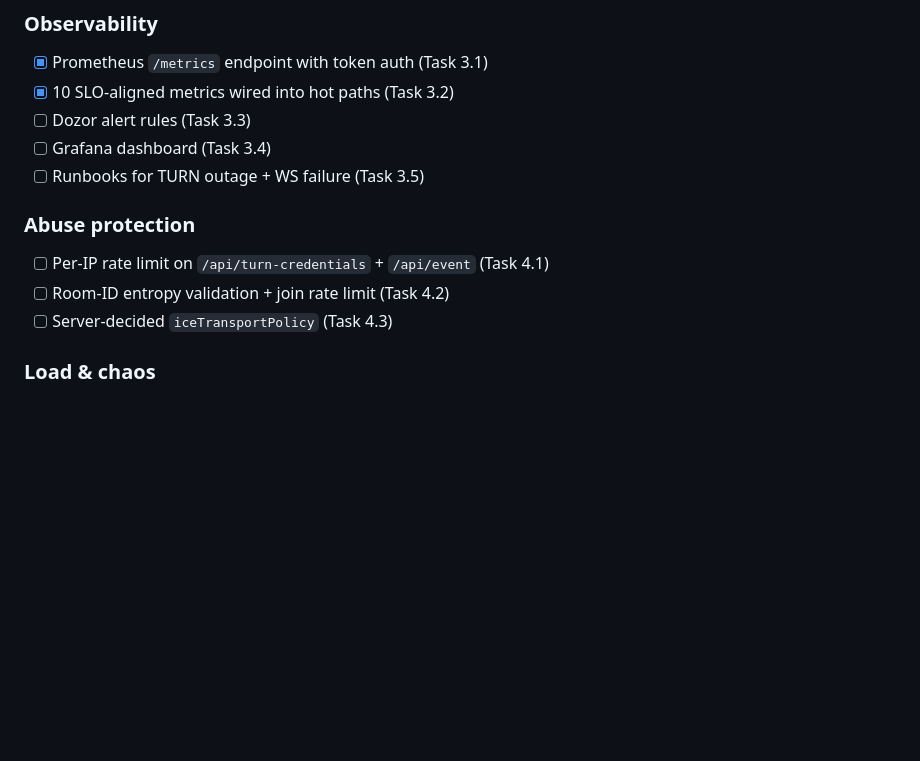
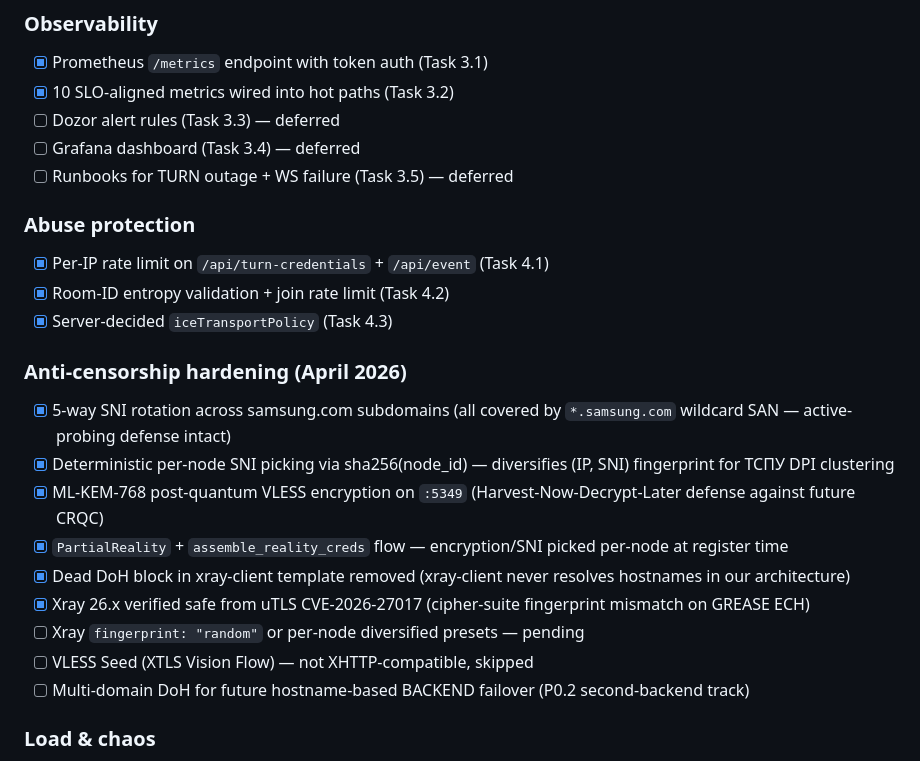
Before and after one commit to anatolykoptev/oxpulse-chat, a Markdown page: docs/ROADMAP.md, the part around one of its changes. GitHub-like rendering; blank space fills up the shorter version.

Commit message:
docs: reflect Wave 1-3 + SNI rotation + ML-KEM migration in ROADMAP (#25)
Flipped 7 checkboxes (2.5, 2.6, 4.1, 4.2, 4.3 done; 3.3/3.4/3.5 marked deferred).
Added Anti-censorship hardening (April 2026) section capturing the
recent SNI rotation + ML-KEM-768 post-quantum encryption work.

Co-authored-by: Anatoly Koptev <anatolykoptev@users.noreply.github.com>

```diff
--- a/docs/ROADMAP.md
+++ b/docs/ROADMAP.md
@@ -106,14 +106,25 @@ Tracked in `docs/superpowers/plans/2026-04-10-oxpulse-chat-partner-launch.md` +
 ### Observability
 - [x] Prometheus `/metrics` endpoint with token auth (Task 3.1)
 - [x] 10 SLO-aligned metrics wired into hot paths (Task 3.2)
-- [ ] Dozor alert rules (Task 3.3)
-- [ ] Grafana dashboard (Task 3.4)
-- [ ] Runbooks for TURN outage + WS failure (Task 3.5)
+- [ ] Dozor alert rules (Task 3.3) — deferred
+- [ ] Grafana dashboard (Task 3.4) — deferred
+- [ ] Runbooks for TURN outage + WS failure (Task 3.5) — deferred
 
 ### Abuse protection
-- [ ] Per-IP rate limit on `/api/turn-credentials` + `/api/event` (Task 4.1)
-- [ ] Room-ID entropy validation + join rate limit (Task 4.2)
-- [ ] Server-decided `iceTransportPolicy` (Task 4.3)
+- [x] Per-IP rate limit on `/api/turn-credentials` + `/api/event` (Task 4.1)
+- [x] Room-ID entropy validation + join rate limit (Task 4.2)
+- [x] Server-decided `iceTransportPolicy` (Task 4.3)
+
+### Anti-censorship hardening (April 2026)
+- [x] 5-way SNI rotation across samsung.com subdomains (all covered by `*.samsung.com` wildcard SAN — active-probing defense intact)
+- [x] Deterministic per-node SNI picking via sha256(node_id) — diversifies (IP, SNI) fingerprint for ТСПУ DPI clustering
+- [x] ML-KEM-768 post-quantum VLESS encryption on `:5349` (Harvest-Now-Decrypt-Later defense against future CRQC)
+- [x] `PartialReality` + `assemble_reality_creds` flow — encryption/SNI picked per-node at register time
+- [x] Dead DoH block in xray-client template removed (xray-client never resolves hostnames in our architecture)
+- [x] Xray 26.x verified safe from uTLS CVE-2026-27017 (cipher-suite fingerprint mismatch on GREASE ECH)
+- [ ] Xray `fingerprint: "random"` or per-node diversified presets — pending
+- [ ] VLESS Seed (XTLS Vision Flow) — not XHTTP-compatible, skipped
+- [ ] Multi-domain DoH for future hostname-based BACKEND failover (P0.2 second-backend track)
 
 ### Load & chaos
 - [ ] WebSocket load test (1000 concurrent joins) (Task 5.1)
```
Also changed, not shown: other parts of docs/ROADMAP.md (+2 -2 lines).
